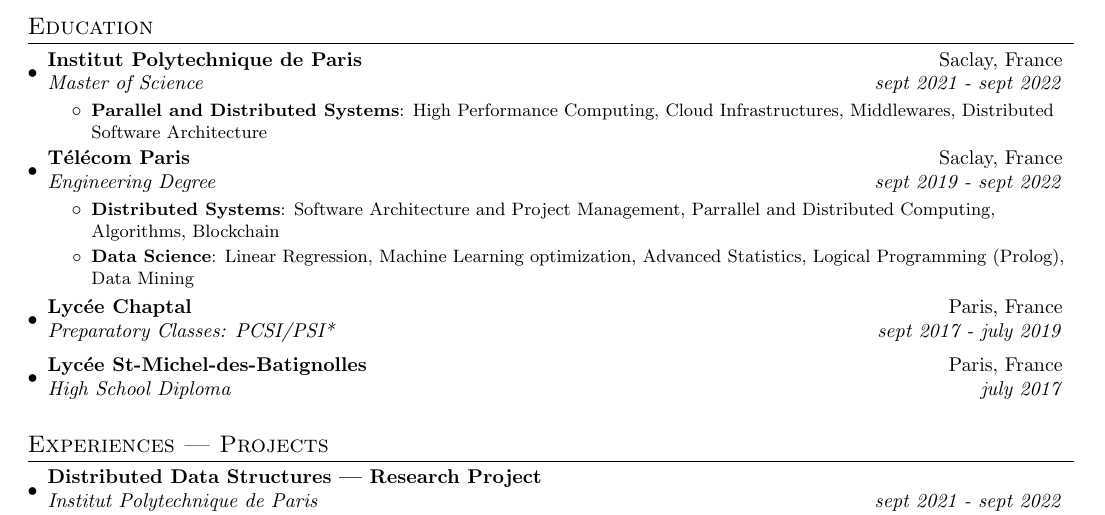
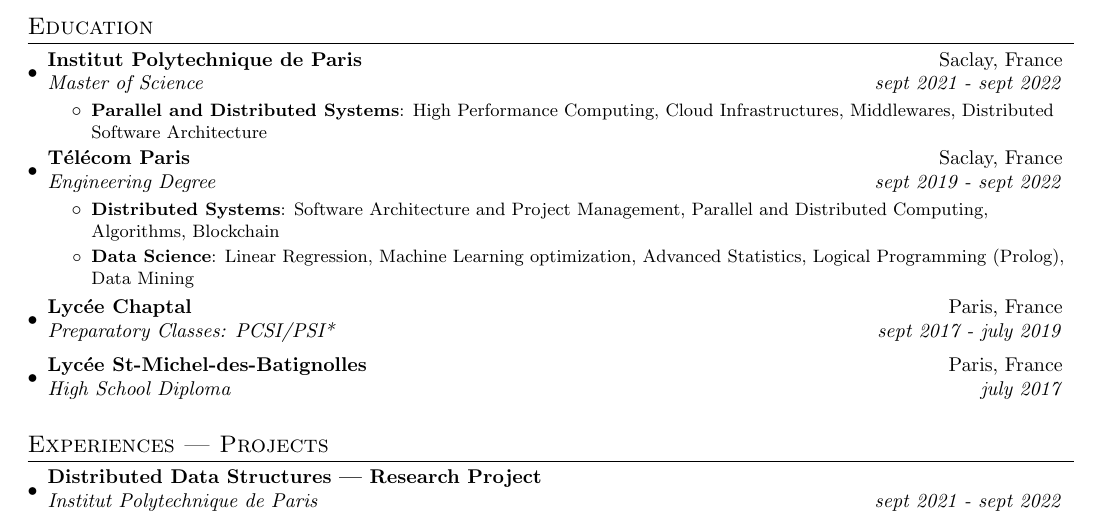
Before and after one commit to Adchad/CV, a LaTeX CV (cv.tex): part of the page, cut so that both start at the same text. Compiled offline with pdfLaTeX.

Commit message:
little tweak

```diff
--- a/cv.tex
+++ b/cv.tex
@@ -96,7 +96,7 @@
   {Engineering Degree}{sept 2019 - sept 2022}
    \resumeItemListStart
     \resumeItem
-    {Distributed Systems}{Software Architecture and Project Management, Parrallel and Distributed Computing, Algorithms, Blockchain}
+    {Distributed Systems}{Software Architecture and Project Management, Parallel and Distributed Computing, Algorithms, Blockchain}
     \resumeItem
     {Data Science}{Linear Regression, Machine Learning optimization, Advanced Statistics, Logical Programming (Prolog), Data Mining}
    \resumeItemListEnd
```
